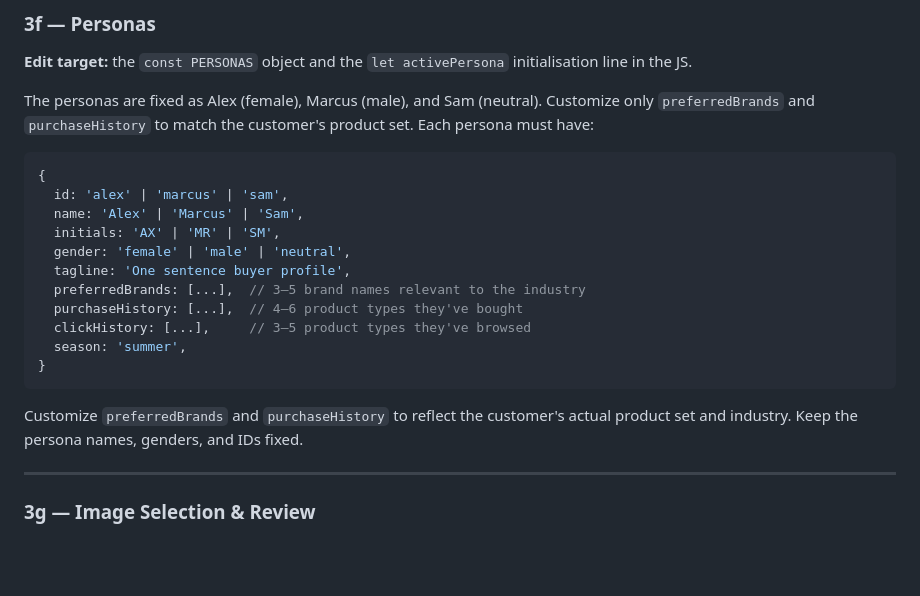
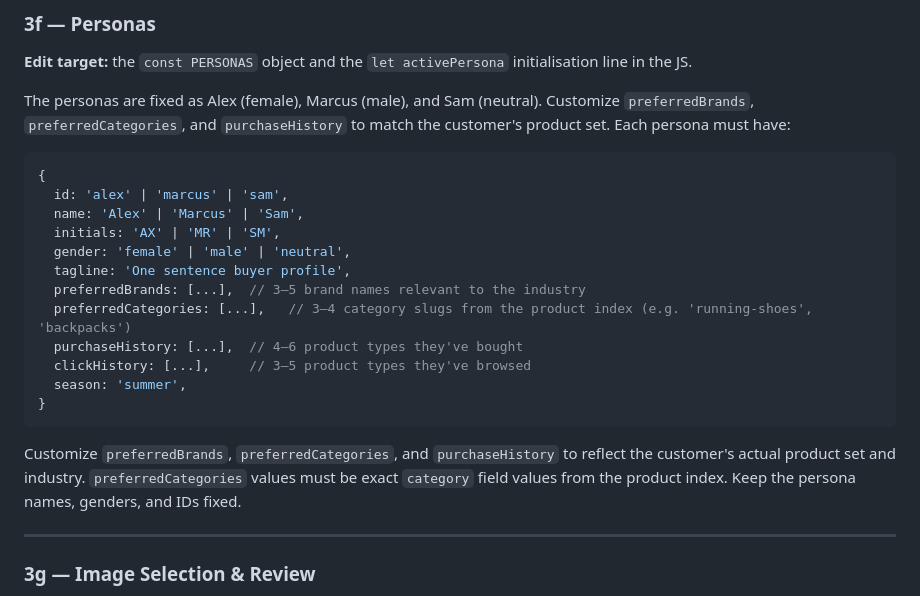
Before and after one commit to joltedbot/customizable_search_demo, a Markdown page: SETUP.md, the part around the change. Drawn GitHub-style; blank space fills up the shorter version.

Commit message:
Add preferredCategories to SETUP.md persona reference
SAs now see preferredCategories in the persona field guide
with instructions to use exact category slugs from the index.

````diff
--- a/SETUP.md
+++ b/SETUP.md
@@ -329,7 +329,7 @@ Replace `SUGGESTIONS.trending` with 7 search terms appropriate to the industry a
 
 **Edit target:** the `const PERSONAS` object and the `let activePersona` initialisation line in the JS.
 
-The personas are fixed as Alex (female), Marcus (male), and Sam (neutral). Customize only `preferredBrands` and `purchaseHistory` to match the customer's product set. Each persona must have:
+The personas are fixed as Alex (female), Marcus (male), and Sam (neutral). Customize `preferredBrands`, `preferredCategories`, and `purchaseHistory` to match the customer's product set. Each persona must have:
 
 ```js
 {
@@ -339,13 +339,14 @@ The personas are fixed as Alex (female), Marcus (male), and Sam (neutral). Custo
   gender: 'female' | 'male' | 'neutral',
   tagline: 'One sentence buyer profile',
   preferredBrands: [...],  // 3–5 brand names relevant to the industry
+  preferredCategories: [...],   // 3–4 category slugs from the product index (e.g. 'running-shoes', 'backpacks')
   purchaseHistory: [...],  // 4–6 product types they've bought
   clickHistory: [...],     // 3–5 product types they've browsed
   season: 'summer',
 }
 ```
 
-Customize `preferredBrands` and `purchaseHistory` to reflect the customer's actual product set and industry. Keep the persona names, genders, and IDs fixed.
+Customize `preferredBrands`, `preferredCategories`, and `purchaseHistory` to reflect the customer's actual product set and industry. `preferredCategories` values must be exact `category` field values from the product index. Keep the persona names, genders, and IDs fixed.
 
 ---
 
````
